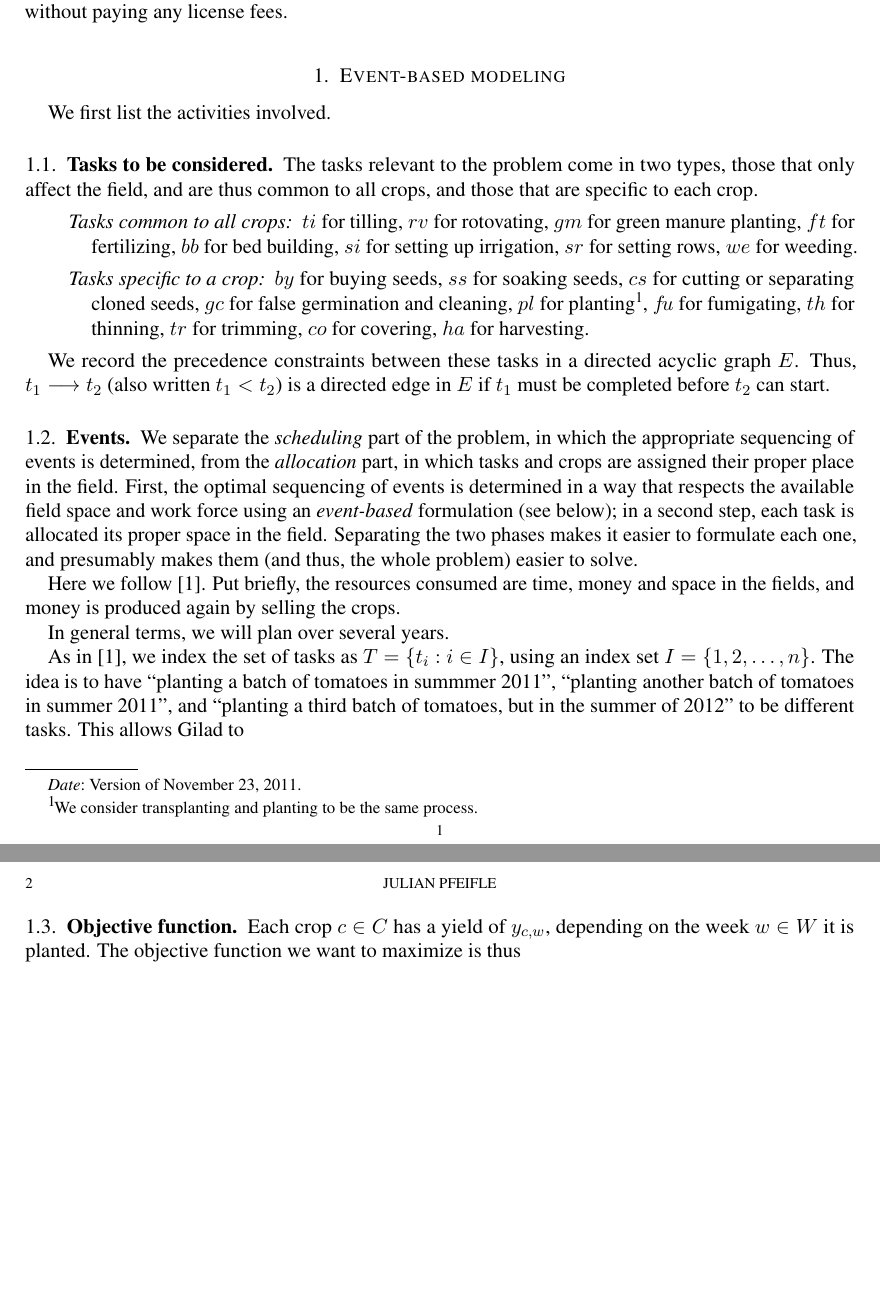
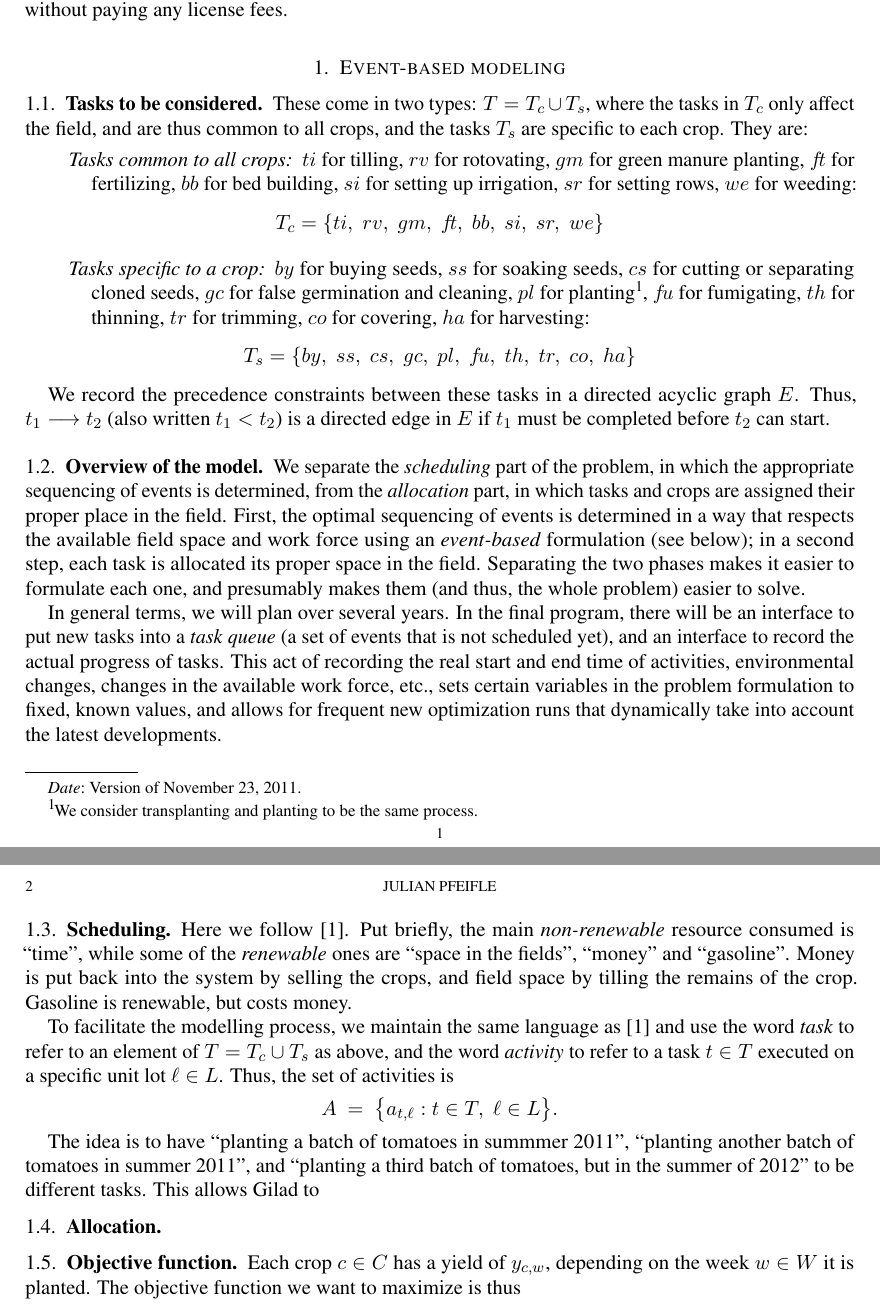
Before and after one commit to julian-upc/aurora-del-camp, a LaTeX paper (documentation/specification.tex): two parts of pages 1 and 2 of 2, joined at a grey line, cut so that both start at the same text, the shorter picture padded with empty space. Compiled offline with pdfLaTeX.

Commit message:
started describing the scheduling setup

```diff
--- a/documentation/specification.tex
+++ b/documentation/specification.tex
@@ -6,6 +6,8 @@
 \usepackage{paralist}
 \usepackage{url}
 \usepackage{a4wide}
+
+\newcommand{\cT}{\mathcal{T}}
 
 \numberwithin{equation}{section}
 \newcommand{\ojo}[1]{\textsf{\bfseries\boldmath{#1}}}
@@ -36,19 +38,21 @@ without paying any license fees.
 
 \section{Event-based modeling}
 
-We first list the activities involved.
 
 \subsection{Tasks to be considered}
 
-The tasks relevant to the problem come in two types, those that only
-affect the field, and are thus common to all crops, and those that are
-specific to each crop.
+These come in two types: $T=T_c\cup T_s$, where the tasks in $T_c$
+only affect the field, and are thus common to all crops, and the
+tasks~$T_s$ are specific to each crop. They are:
 
 \begin{description}
 \item[Tasks common to all crops]  $ti$~for tilling, $rv$~for
-  rotovating, $gm$~for green manure planting, $ft$~for fertilizing,
+  rotovating, $gm$~for green manure planting, $f\!t$~for fertilizing,
   $bb$~for bed building, $si$~for setting up irrigation, $sr$ for
-  setting rows, $we$ for weeding.
+  setting rows, $we$ for weeding:
+  \[
+     T_c = \{ ti,\;rv,\;gm,\;f\!t,\;bb,\;si,\;sr,\;we\}
+  \]
 
 \smallskip
 \item[Tasks specific to a crop] $by$ for buying seeds, $ss$ for
@@ -56,7 +60,11 @@ specific to each crop.
   false germination and cleaning, $pl$~for planting\footnote{We
     consider transplanting and planting to be the same process.},
   $f\!u$ for fumigating, $th$ for thinning, $tr$ for trimming, $co$
-  for covering, $ha$~for harvesting.
+  for covering, $ha$~for harvesting:
+  \[
+     T_s = \{ by,\;ss,\;cs,\;gc,\;pl,\;f\!u,\;th,\;tr,\;co,\;ha\}
+  \]
+
 \end{description}
 
 We record the precedence constraints between these tasks in a directed
@@ -64,7 +72,7 @@ acyclic graph~$E$. Thus, $t_1\longrightarrow t_2$ (also written
 $t_1<t_2$) is a directed edge in~$E$ if $t_1$~must be completed
 before $t_2$~can start.
 
-\subsection{Events}
+\subsection{Overview of the model}
 
 
 We separate the \emph{scheduling} part of the problem, in which the
@@ -77,20 +85,46 @@ step, each task is allocated its proper space in the field. Separating
 the two phases makes it easier to formulate each one, and presumably
 makes them (and thus, the whole problem) easier to solve.
 
+In general terms, we will plan over several years. In the final
+program, there will be an interface to put new tasks into a \emph{task
+  queue} (a set of events that is not scheduled yet), and an interface
+to record the actual progress of tasks. This act of recording the real
+start and end time of activities, environmental changes, changes in
+the available work force, etc., sets certain variables in the problem
+formulation to fixed, known values, and allows for frequent new
+optimization runs that dynamically take into account the latest
+developments.
 
-Here we follow \cite{artigues-etal11}. Put briefly, the resources
-consumed are time, money and space in the fields, and money is
-produced again by selling the crops.
 
-In general terms, we will plan over several years.
+\subsection{Scheduling}
 
-As in \cite{artigues-etal11}, we index the set of tasks as
-$T=\{t_i:i\in I\}$, using an index set $I=\{1,2,\dots,n\}$. The idea
+Here we follow \cite{artigues-etal11}. Put briefly, the main
+\emph{non-renewable} resource consumed is ``time'', while some of the
+\emph{renewable} ones are ``space in the fields'', ``money'' and
+``gasoline''. Money is put back into the system by selling the crops,
+and field space by tilling the remains of the crop. Gasoline is
+renewable, but costs money.
+
+To facilitate the modelling process, we maintain the same language
+as~\cite{artigues-etal11} and use the word \emph{task} to refer to an
+element of $T=T_c\cup T_s$ as above, and the word \emph{activity} to
+refer to a task $t\in T$ executed on a specific unit lot $\ell\in
+L$. Thus, the set of activities is
+\[
+   A
+   \ = \
+   \big\{a_{t,\ell}:t\in T,\; \ell\in L\big\}.
+\]
+
+
+The idea
 is to have ``planting a batch of tomatoes in summmer 2011'',
 ``planting another batch of tomatoes in summer 2011'', and ``planting
 a third batch of tomatoes, but in the summer of 2012'' to be different
 tasks. This allows Gilad to
 
+
+\subsection{Allocation}
 
 
 \subsection{Objective function}
```
Also changed, not shown: documentation/specification.pdf.
